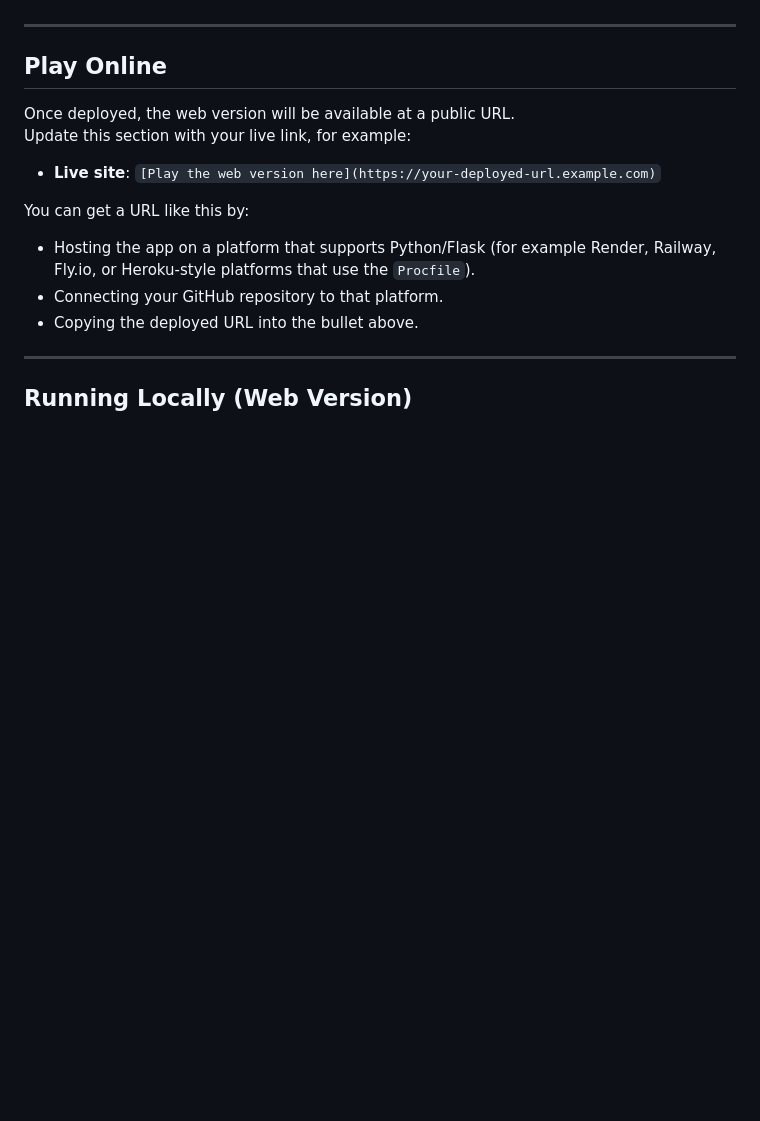
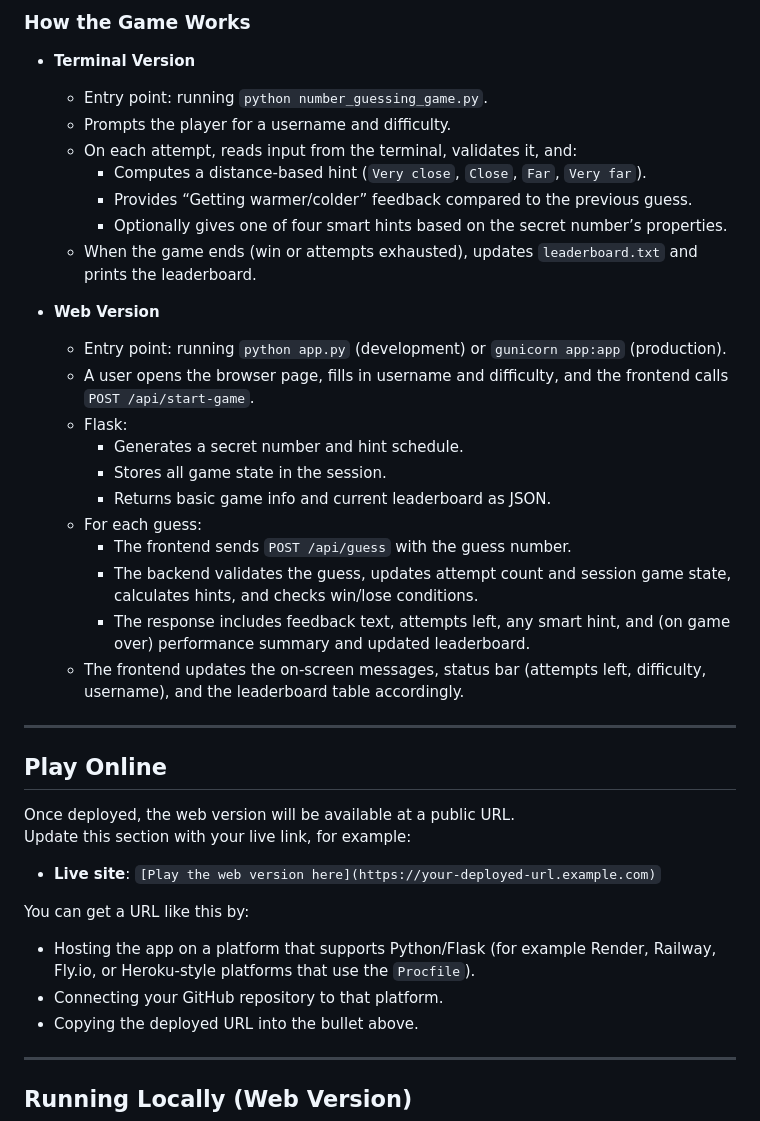
Before and after one commit to kevinpedregosa/Number-Guessing-Game, a Markdown page: README.md, the part around one of its changes. Rendered like a GitHub page; blank space fills up the shorter version.

```diff
--- a/README.md
+++ b/README.md
@@ -15,3 +58,26 @@ A number guessing game with both:
+### How the Game Works
+
+- **Terminal Version**
+  - Entry point: running `python number_guessing_game.py`.
+  - Prompts the player for a username and difficulty.
+  - On each attempt, reads input from the terminal, validates it, and:
+    - Computes a distance‑based hint (`Very close`, `Close`, `Far`, `Very far`).
+    - Provides “Getting warmer/colder” feedback compared to the previous guess.
+    - Optionally gives one of four smart hints based on the secret number’s properties.
+  - When the game ends (win or attempts exhausted), updates `leaderboard.txt` and prints the leaderboard.
+
+- **Web Version**
+  - Entry point: running `python app.py` (development) or `gunicorn app:app` (production).
+  - A user opens the browser page, fills in username and difficulty, and the frontend calls `POST /api/start-game`.
+  - Flask:
+    - Generates a secret number and hint schedule.
+    - Stores all game state in the session.
+    - Returns basic game info and current leaderboard as JSON.
+  - For each guess:
+    - The frontend sends `POST /api/guess` with the guess number.
+    - The backend validates the guess, updates attempt count and session game state, calculates hints, and checks win/lose conditions.
+    - The response includes feedback text, attempts left, any smart hint, and (on game over) performance summary and updated leaderboard.
+  - The frontend updates the on‑screen messages, status bar (attempts left, difficulty, username), and the leaderboard table accordingly.
 
 ---
 
```
Also changed, not shown: other parts of README.md (+43 -0 lines).
